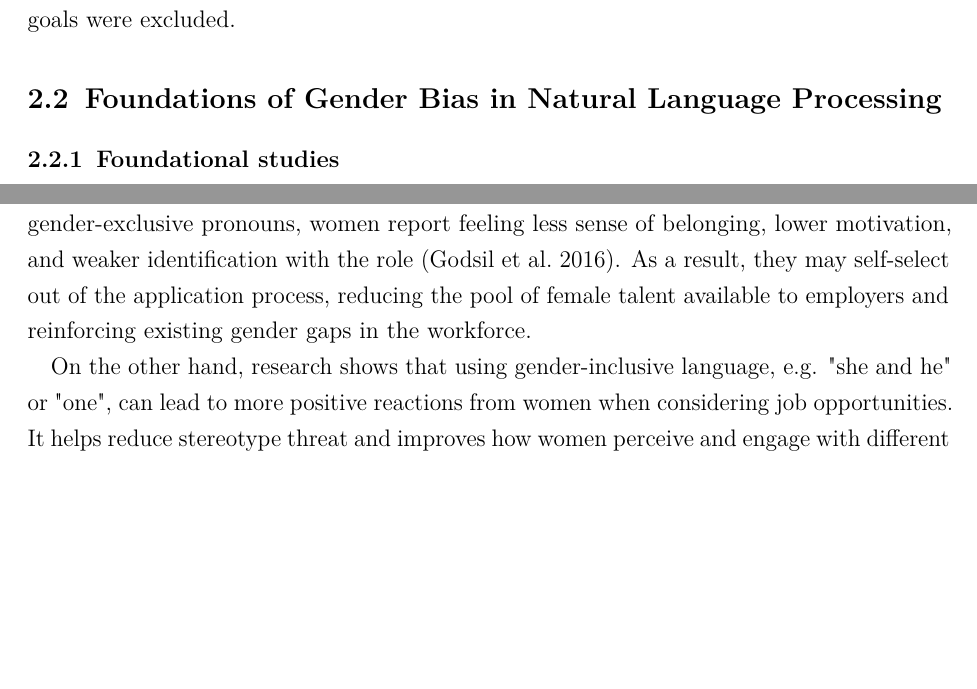
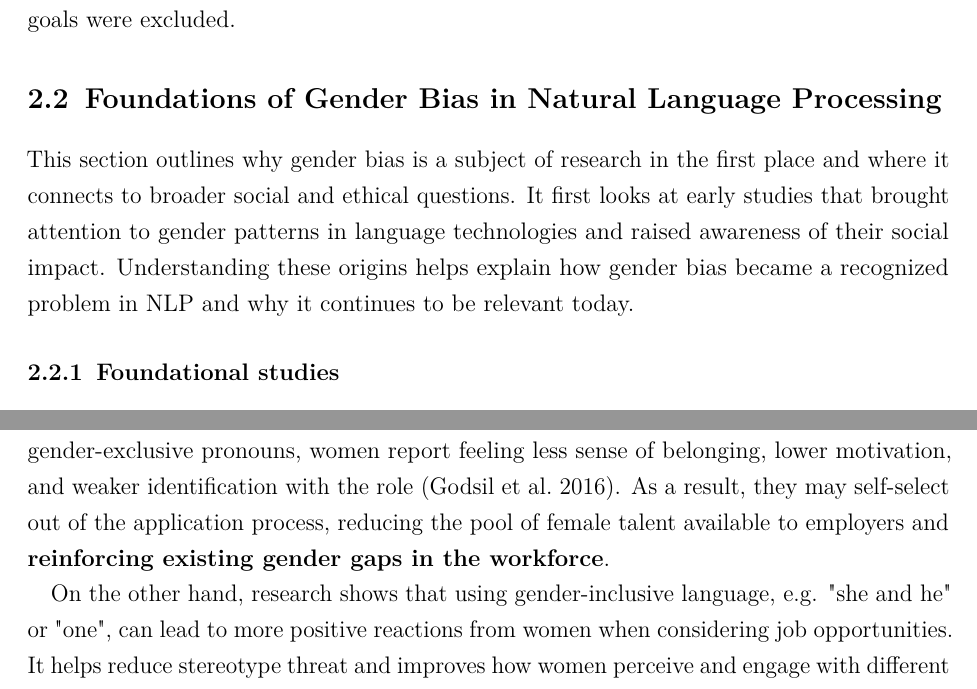
Before and after one commit to phmkhali/bias-detector-en-de, a LaTeX thesis (thesis/main.tex, which reads thesis/Chapters/related_work.tex): two parts of pages 13 and 15 of 28, joined at a grey line, cut so that both start at the same text, the shorter picture padded with empty space. Compiled offline with pdfLaTeX.

Commit message:
2.2.2. small improvements

```diff
--- a/thesis/Chapters/related_work.tex
+++ b/thesis/Chapters/related_work.tex
@@ -42,6 +42,8 @@ Titles and abstracts were manually screened to select relevant studies. \textbf{
 
 \section{Foundations of Gender Bias in Natural Language Processing}
 
+This section outlines why gender bias is a subject of research in the first place and where it connects to broader social and ethical questions. It first looks at early studies that brought attention to gender patterns in language technologies and raised awareness of their social impact. Understanding these origins helps explain how gender bias became a recognized problem in NLP and why it continues to be relevant today.
+
 \subsection{Foundational studies}
 The existence of gender bias in MT is well-documented. First mentions of this issue date back to over a decade ago, having been recognized by a paper by \citeauthor{schiebingerScientificResearchMust2014} in 2014. Since then, there has been a general increase in research papers focusing on this topic, especially between 2019 and 2023 \citep{savoldiDecadeGenderBias2025}.
 
@@ -62,9 +64,14 @@ A comparison analysis between AI and human translations was conducted by \citet{
 Although gender bias has long been a subject of study linguistically, the growth in research is driven by the increasing role NLP systems play in our everyday lives. As outlined in \autoref{section:social_and_ethical_importance_of_addressing}, this section builds on the social and ethical foundations by examining how gender bias in NLP can lead to the amplification of existing social biases \citep{rescignoGenderBiasMachine2023}.
 \citet{ullmannGenderBiasMachine2022} illustrates this with an example: if a dataset predominantly associates cooking with women, the system may amplify this pattern, reinforcing the assumption that cooking is an activity exclusive to women. This not only reproduces but also strengthens a social stereotype, potentially resulting in \textbf{representational harm}, namely, the continued spread of reductive or biased portrayals of a particular gender \citep{stanczakSurveyGenderBias2021}.
 
-This also contributes to the invisibility of women in professions traditionally dominated by men \citep{kapplAreAllSpanish2025}. Studies show that gender bias in machine-generated text, such as children's stories or job advertisements, can \textbf{influence how young people view themselves} \citep{soundararajanInvestigatingGenderBias2024,kapplAreAllSpanish2025}. It may shape their interests, hobbies, and decisions about education and careers. This effect is especially noticeable in Science, Technology, Engineering, and Mathematics (STEM) fields \citep{pratesAssessingGenderBias2019}, where stereotypes are more deeply rooted. When job descriptions or mock interviews use gender-exclusive pronouns, women report feeling less sense of belonging, lower motivation, and weaker identification with the role \citep{godsilEffectsGenderRoles2016}. As a result, they may self-select out of the application process, reducing the pool of female talent available to employers and reinforcing existing gender gaps in the workforce.
+This also contributes to the invisibility of women in professions traditionally dominated by men \citep{kapplAreAllSpanish2025}. Studies show that gender bias in machine-generated text, such as children's stories or job advertisements, can \textbf{influence how young people view themselves} \citep{soundararajanInvestigatingGenderBias2024,kapplAreAllSpanish2025}. It may shape their interests, hobbies, and decisions about education and careers. This effect is especially noticeable in Science, Technology, Engineering, and Mathematics (STEM) fields \citep{pratesAssessingGenderBias2019}, where stereotypes are more deeply rooted. When job descriptions or mock interviews use gender-exclusive pronouns, women report feeling less sense of belonging, lower motivation, and weaker identification with the role \citep{godsilEffectsGenderRoles2016}. As a result, they may self-select out of the application process, reducing the pool of female talent available to employers and \textbf{reinforcing existing gender gaps in the workforce}.
 
 On the other hand, research shows that using gender-inclusive language, e.g. "she and he" or "one", can lead to more positive reactions from women when considering job opportunities. It helps reduce stereotype threat and improves how women perceive and engage with different environments \citep{ godsilEffectsGenderRoles2016}. Adopting such language can offer companies both social and competitive advantages.
+
+
+
+
+
 
 \section{Sources and Manifestations of Bias}
 \subsection{Human Bias Transfer}
```
Also changed, not shown: thesis/main.pdf.
